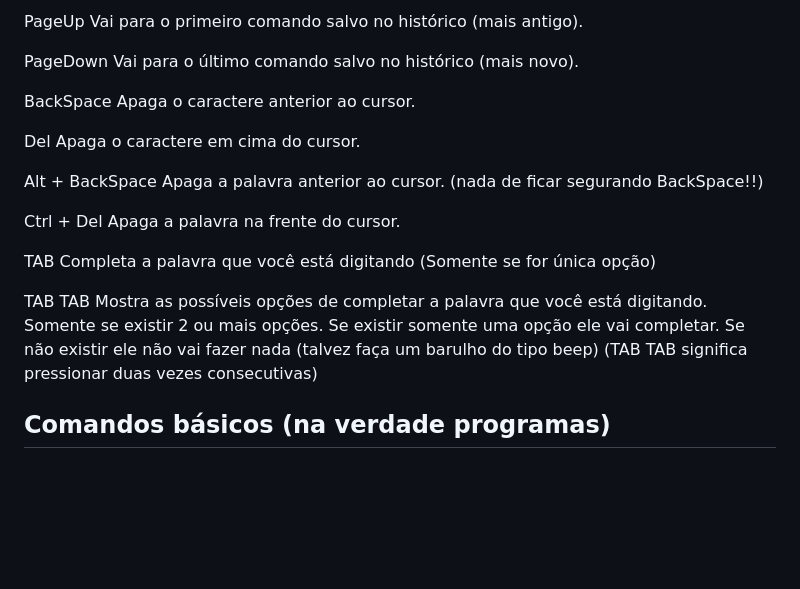
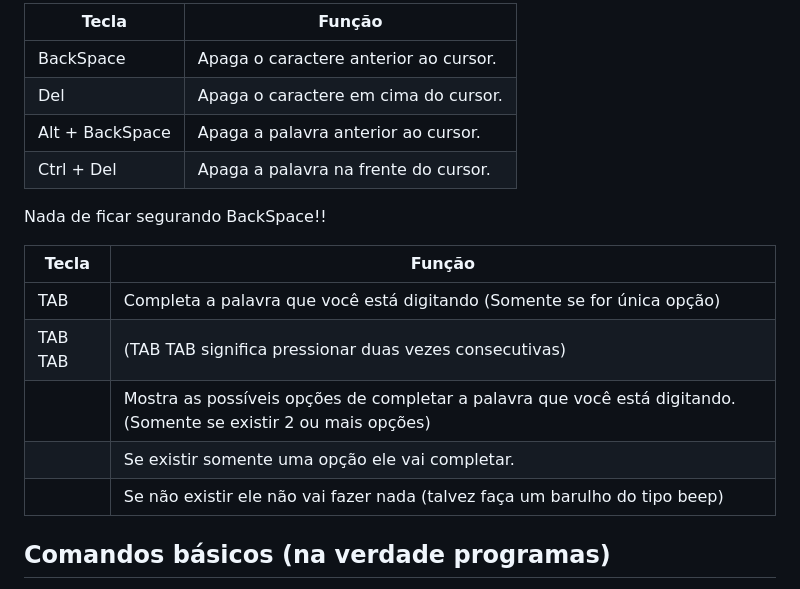
Before and after one commit to campagnani/DicasGNU, a Markdown page: README.md, the part around the change printed below. Rendered like a GitHub page; blank space fills up the shorter version.

```diff
--- a/README.md
+++ b/README.md
@@ -78,25 +90,20 @@ END		Move o cursor para o final da linha de comandos
 
-PageUp		Vai para o primeiro comando salvo no histórico (mais antigo).
+|Tecla|Função|
+|-|-|
+|BackSpace|Apaga o caractere anterior ao cursor.
+|Del|Apaga o caractere em cima do cursor.
+|Alt + BackSpace|Apaga a palavra anterior ao cursor.
+|Ctrl + Del|Apaga a palavra na frente do cursor.
 
-PageDown		Vai para o último comando salvo no histórico (mais novo).
+Nada de ficar segurando BackSpace!!
 
-BackSpace 	Apaga o caractere anterior ao cursor.
-
-Del			Apaga o caractere em cima do cursor.
-
-Alt + BackSpace 	Apaga a palavra anterior ao cursor.
-(nada de ficar segurando BackSpace!!)
-
-Ctrl + Del		Apaga a palavra na frente do cursor.
-
-TAB			Completa a palavra que você está digitando
-(Somente se for única opção)
-
-TAB TAB 		Mostra as possíveis opções de completar a palavra que você está digitando.
-Somente se existir 2 ou mais opções.
-Se existir somente uma opção ele vai completar.
-			Se não existir ele não vai fazer nada (talvez faça um barulho do tipo beep)
-			(TAB TAB significa pressionar duas vezes consecutivas)
+|Tecla|Função|
+|-|-|
+|TAB|Completa a palavra que você está digitando (Somente se for única opção)|
+|TAB TAB|(TAB TAB significa pressionar duas vezes consecutivas)|
+||Mostra as possíveis opções de completar a palavra que você está digitando. (Somente se existir 2 ou mais opções)
+||Se existir somente uma opção ele vai completar.
+||Se não existir ele não vai fazer nada (talvez faça um barulho do tipo beep)
 
 
 
```
Also changed, not shown: other parts of README.md (+47 -35 lines).
